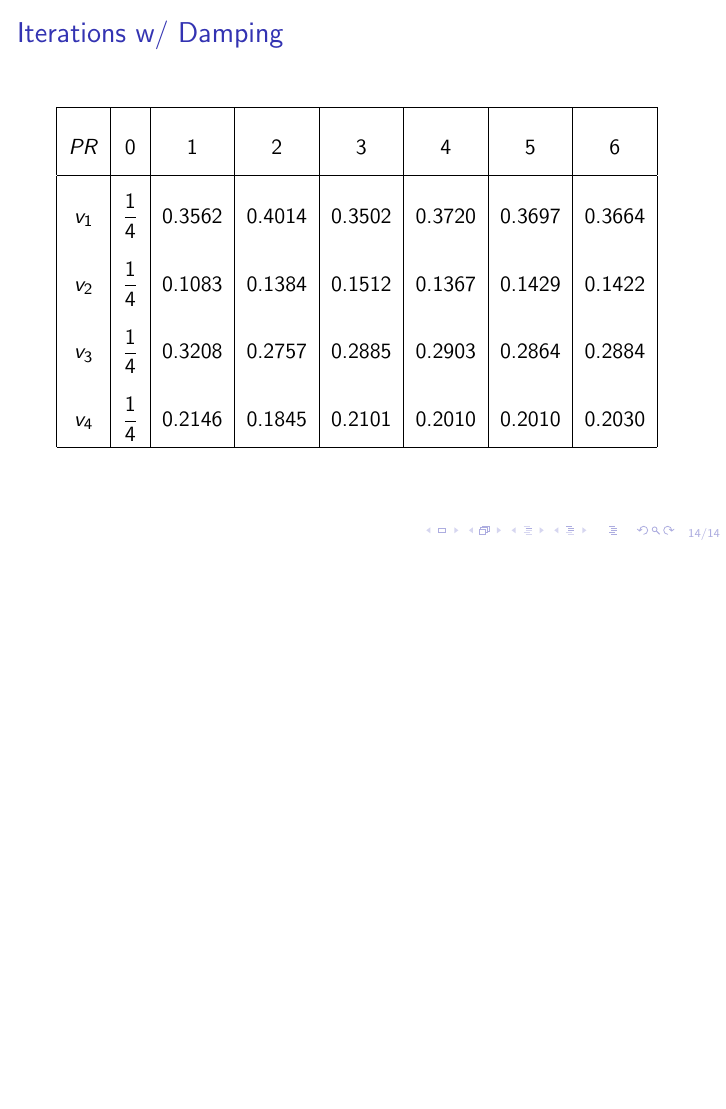
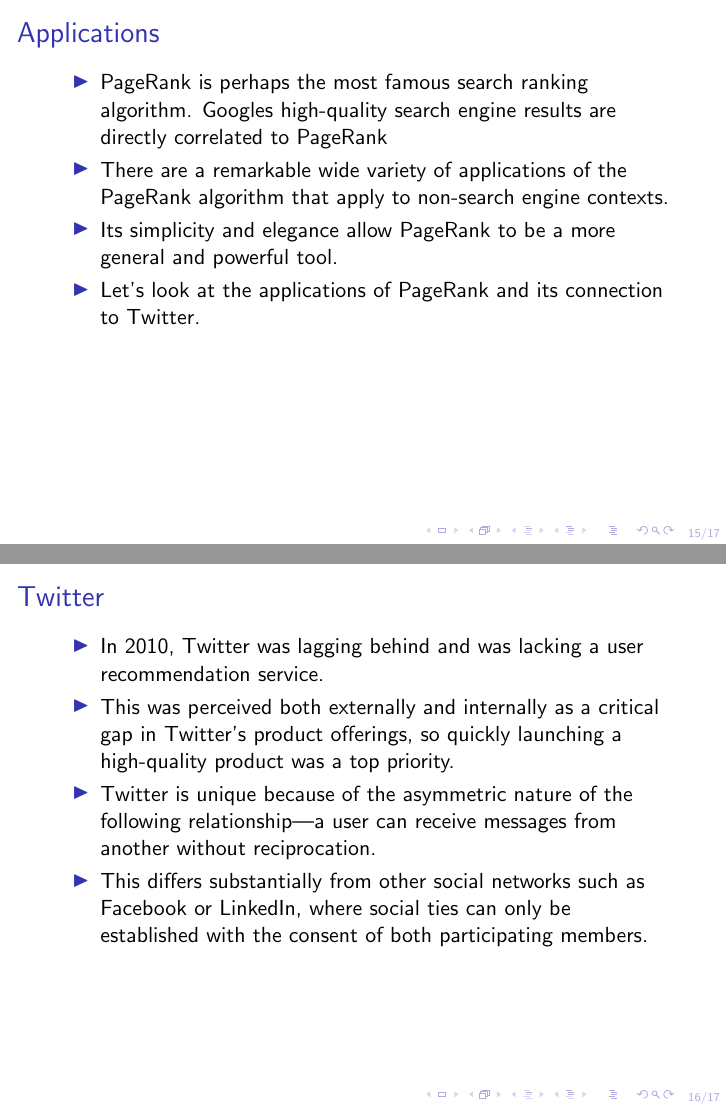
Before and after one commit to bburns-ds/PageRankPresentation, LaTeX slides (main.tex): page 14 of 14 before the commit and pages 15 and 16 of 17 after it, the two joined at a grey line, the shorter picture padded with empty space. Compiled offline with pdfLaTeX.

Commit message:
Added Daniel's application notes verbatim

```diff
--- a/main.tex
+++ b/main.tex
@@ -223,3 +223,24 @@
 \egroup
 \end{frame}
 
+\section{Applications}
+\begin{frame}[t]
+    \frametitle{Applications}
+    \begin{outline}
+        \1 PageRank is perhaps the most famous search ranking algorithm. Googles high-quality search engine results are directly correlated to PageRank
+        \1 There are a remarkable wide variety of applications of the PageRank algorithm that apply to non-search engine contexts.
+        \1 Its simplicity and elegance allow PageRank to be a more general and powerful tool.
+        \1 Let's look at the applications of PageRank and its connection to Twitter.
+
+    \end{outline}
+\end{frame}
+
+\begin{frame}[t]
+    \frametitle{Twitter}
+    \begin{outline}
+        \1 In 2010, Twitter was lagging behind and was lacking a user recommendation service.
+        \1 This was perceived both externally and internally as a critical gap in Twitter’s product offerings, so quickly launching a high-quality product was a top priority.
+        \1 Twitter is unique because of the asymmetric nature of the following relationship—a user can receive messages from another without reciprocation.
+        \1 This differs substantially from other social networks such as Facebook or LinkedIn, where social ties can only be established with the consent of both participating members.
+    \end{outline}
+\end{frame}
```
Also changed, not shown: main.pdf, main.tex (12 more changed lines).
